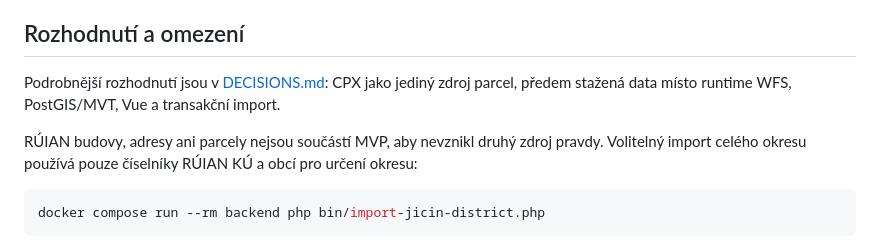
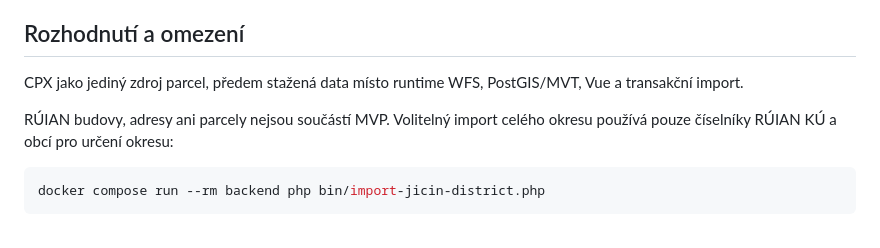
Before and after one commit to OndraFi/Viagem-Jicin, a Markdown page: README.md, the part around the change. GitHub-like rendering.

````diff
--- a/README.md
+++ b/README.md
@@ -61,9 +61,9 @@ Tento přístup odděluje náročný import od běžného pohybu po mapě a omez
 
 ## Rozhodnutí a omezení
 
-Podrobnější rozhodnutí jsou v [DECISIONS.md](DECISIONS.md): CPX jako jediný zdroj parcel, předem stažená data místo runtime WFS, PostGIS/MVT, Vue a transakční import.
+CPX jako jediný zdroj parcel, předem stažená data místo runtime WFS, PostGIS/MVT, Vue a transakční import.
 
-RÚIAN budovy, adresy ani parcely nejsou součástí MVP, aby nevznikl druhý zdroj pravdy. Volitelný import celého okresu používá pouze číselníky RÚIAN KÚ a obcí pro určení okresu:
+RÚIAN budovy, adresy ani parcely nejsou součástí MVP. Volitelný import celého okresu používá pouze číselníky RÚIAN KÚ a obcí pro určení okresu:
 
 ```bash
 docker compose run --rm backend php bin/import-jicin-district.php
````
Also changed, not shown: DECISIONS.md (deleted, +0 -29 lines).
